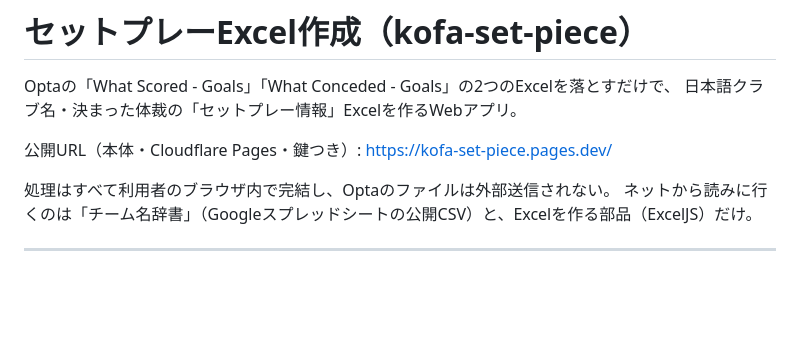
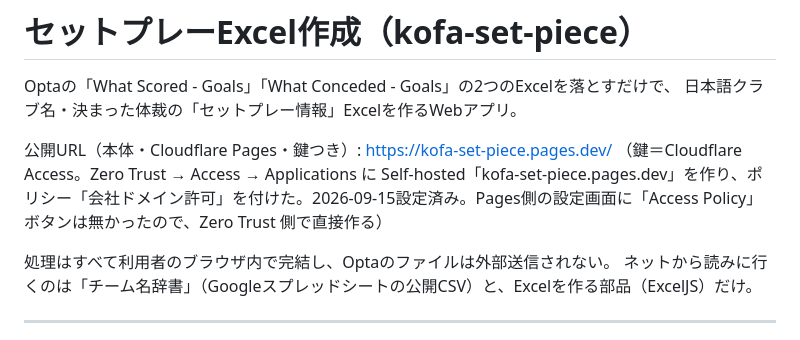
Before and after one commit to sagerbafcsec4/kofa-set-piece, a Markdown page: README.md, the part around the change. GitHub-like rendering; blank space fills up the shorter version.

Commit message:
docs: 鍵（Cloudflare Access）の設定内容を記録
Co-Authored-By: Claude Opus 5 <noreply@anthropic.com>

```diff
--- a/README.md
+++ b/README.md
@@ -4,6 +4,7 @@ Optaの「What Scored - Goals」「What Conceded - Goals」の2つのExcelを落
 日本語クラブ名・決まった体裁の「セットプレー情報」Excelを作るWebアプリ。
 
 公開URL（本体・Cloudflare Pages・鍵つき）: https://kofa-set-piece.pages.dev/
+（鍵＝Cloudflare Access。Zero Trust → Access → Applications に Self-hosted「kofa-set-piece.pages.dev」を作り、ポリシー「会社ドメイン許可」を付けた。2026-09-15設定済み。Pages側の設定画面に「Access Policy」ボタンは無かったので、Zero Trust 側で直接作る）
 
 処理はすべて利用者のブラウザ内で完結し、Optaのファイルは外部送信されない。
 ネットから読みに行くのは「チーム名辞書」（Googleスプレッドシートの公開CSV）と、Excelを作る部品（ExcelJS）だけ。
```
